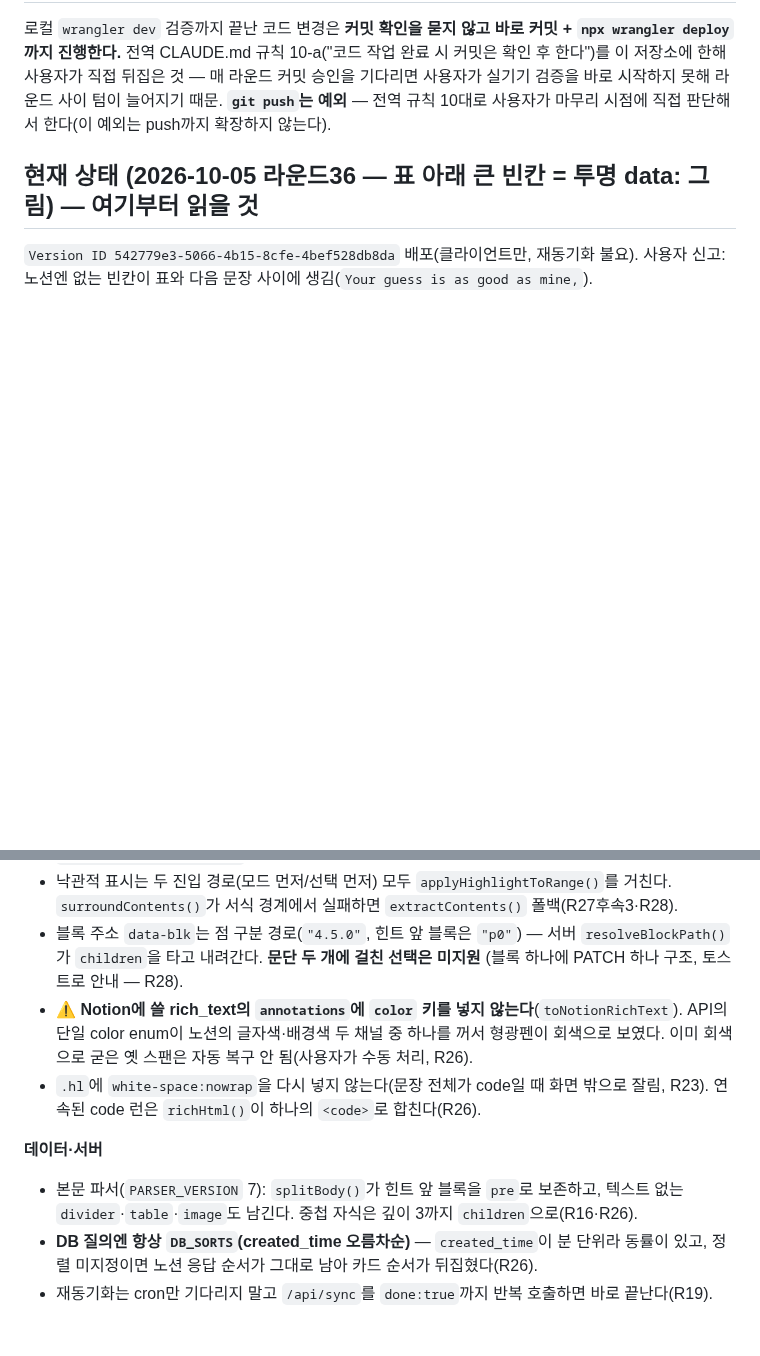
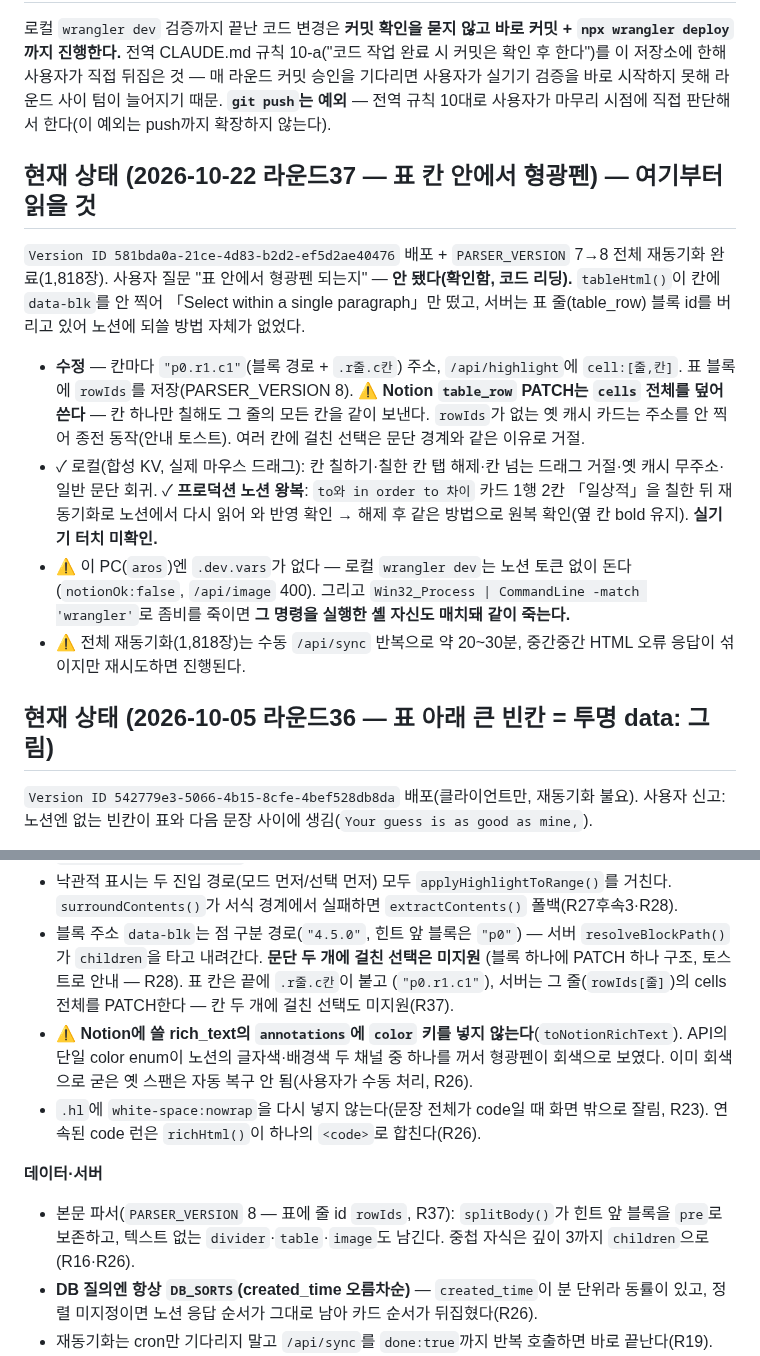
Before and after one commit to mw3love/Shorts_Eng_260903, a Markdown page: CLAUDE.md, 2 parts joined by grey strips. Drawn GitHub-style; blank space fills up the shorter version.

Commit message:
docs: 라운드37 표 칸 형광펜 반영
Co-Authored-By: Claude Opus 5.5 <noreply@anthropic.com>

```diff
--- a/CLAUDE.md
+++ b/CLAUDE.md
@@ -29,7 +29,27 @@ Notion DB `3. 영어 DB`에 자동 저장한다. **저장은 되는데 복습이
 때문. **`git push`는 예외** — 전역 규칙 10대로 사용자가 마무리 시점에 직접 판단해서
 한다(이 예외는 push까지 확장하지 않는다).
 
-## 현재 상태 (2026-10-05 라운드36 — 표 아래 큰 빈칸 = 투명 data: 그림) — 여기부터 읽을 것
+## 현재 상태 (2026-10-22 라운드37 — 표 칸 안에서 형광펜) — 여기부터 읽을 것
+
+`Version ID 581bda0a-21ce-4d83-b2d2-ef5d2ae40476` 배포 + `PARSER_VERSION` 7→8 전체 재동기화 완료(1,818장).
+사용자 질문 "표 안에서 형광펜 되는지" — **안 됐다(확인함, 코드 리딩).** `tableHtml()`이 칸에
+`data-blk`를 안 찍어 「Select within a single paragraph」만 떴고, 서버는 표 줄(table_row)
+블록 id를 버리고 있어 노션에 되쓸 방법 자체가 없었다.
+- **수정** — 칸마다 `"p0.r1.c1"`(블록 경로 + `.r줄.c칸`) 주소, `/api/highlight`에 `cell:[줄,칸]`.
+  표 블록에 `rowIds`를 저장(PARSER_VERSION 8). ⚠ **Notion `table_row` PATCH는 `cells` 전체를
+  덮어쓴다** — 칸 하나만 칠해도 그 줄의 모든 칸을 같이 보낸다. `rowIds`가 없는 옛 캐시 카드는
+  주소를 안 찍어 종전 동작(안내 토스트). 여러 칸에 걸친 선택은 문단 경계와 같은 이유로 거절.
+- ✓ 로컬(합성 KV, 실제 마우스 드래그): 칸 칠하기·칠한 칸 탭 해제·칸 넘는 드래그 거절·옛 캐시
+  무주소·일반 문단 회귀. ✓ **프로덕션 노션 왕복**: `to와 in order to 차이` 카드 1행 2칸 「일상적」을
+  칠한 뒤 재동기화로 노션에서 다시 읽어 와 반영 확인 → 해제 후 같은 방법으로 원복 확인(옆 칸 bold 유지).
+  **실기기 터치 미확인.**
+- ⚠ 이 PC(`aros`)엔 `.dev.vars`가 없다 — 로컬 `wrangler dev`는 노션 토큰 없이 돈다(`notionOk:false`,
+  `/api/image` 400). 그리고 `Win32_Process | CommandLine -match 'wrangler'`로 좀비를 죽이면
+  **그 명령을 실행한 셸 자신도 매치돼 같이 죽는다.**
+- ⚠ 전체 재동기화(1,818장)는 수동 `/api/sync` 반복으로 약 20~30분, 중간중간 HTML 오류 응답이
+  섞이지만 재시도하면 진행된다.
+
+## 현재 상태 (2026-10-05 라운드36 — 표 아래 큰 빈칸 = 투명 data: 그림)
 
 `Version ID 542779e3-5066-4b15-8cfe-4bef528db8da` 배포(클라이언트만, 재동기화 불요).
 사용자 신고: 노션엔 없는 빈칸이 표와 다음 문장 사이에 생김(`Your guess is as good as mine,`).
@@ -251,7 +271,8 @@ Notion DB `3. 영어 DB`에 자동 저장한다. **저장은 되는데 복습이
   `surroundContents()`가 서식 경계에서 실패하면 `extractContents()` 폴백(R27후속3·R28).
 - 블록 주소 `data-blk`는 점 구분 경로(`"4.5.0"`, 힌트 앞 블록은 `"p0"`) — 서버
   `resolveBlockPath()`가 `children`을 타고 내려간다. **문단 두 개에 걸친 선택은 미지원**
-  (블록 하나에 PATCH 하나 구조, 토스트로 안내 — R28).
+  (블록 하나에 PATCH 하나 구조, 토스트로 안내 — R28). 표 칸은 끝에 `.r줄.c칸`이 붙고
+  (`"p0.r1.c1"`), 서버는 그 줄(`rowIds[줄]`)의 cells 전체를 PATCH한다 — 칸 두 개에 걸친 선택도 미지원(R37).
 - ⚠ **Notion에 쓸 rich_text의 `annotations`에 `color` 키를 넣지 않는다**(`toNotionRichText`).
   API의 단일 color enum이 노션의 글자색·배경색 두 채널 중 하나를 꺼서 형광펜이 회색으로
   보였다. 이미 회색으로 굳은 옛 스팬은 자동 복구 안 됨(사용자가 수동 처리, R26).
@@ -260,7 +281,7 @@ Notion DB `3. 영어 DB`에 자동 저장한다. **저장은 되는데 복습이
 
 **데이터·서버**
 
-- 본문 파서(`PARSER_VERSION` 7): `splitBody()`가 힌트 앞 블록을 `pre`로 보존하고, 텍스트
+- 본문 파서(`PARSER_VERSION` 8 — 표에 줄 id `rowIds`, R37): `splitBody()`가 힌트 앞 블록을 `pre`로 보존하고, 텍스트
   없는 `divider`·`table`·`image`도 남긴다. 중첩 자식은 깊이 3까지 `children`으로(R16·R26).
 - **DB 질의엔 항상 `DB_SORTS`(created_time 오름차순)** — `created_time`이 분 단위라 동률이
   있고, 정렬 미지정이면 노션 응답 순서가 그대로 남아 카드 순서가 뒤집혔다(R26).
```
